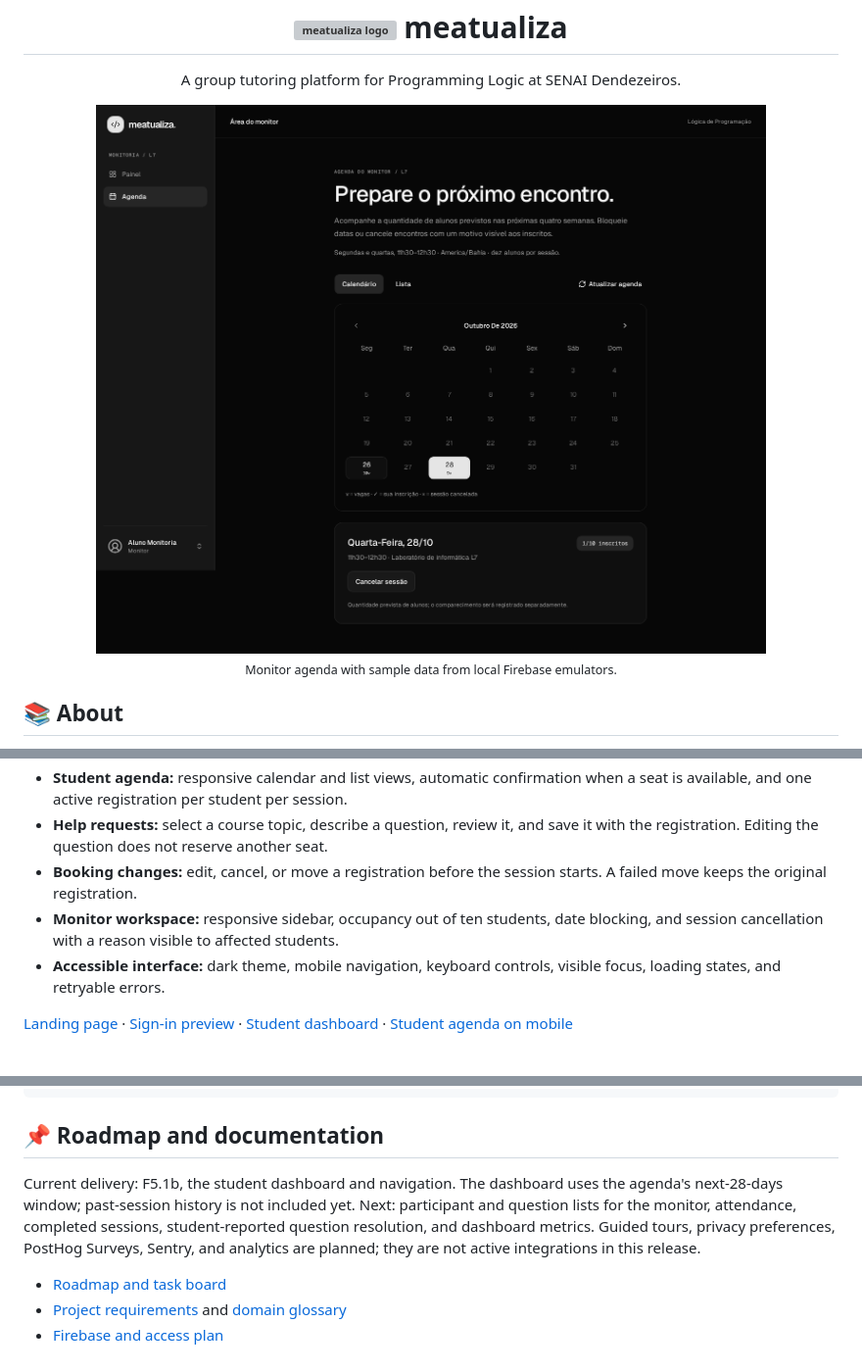
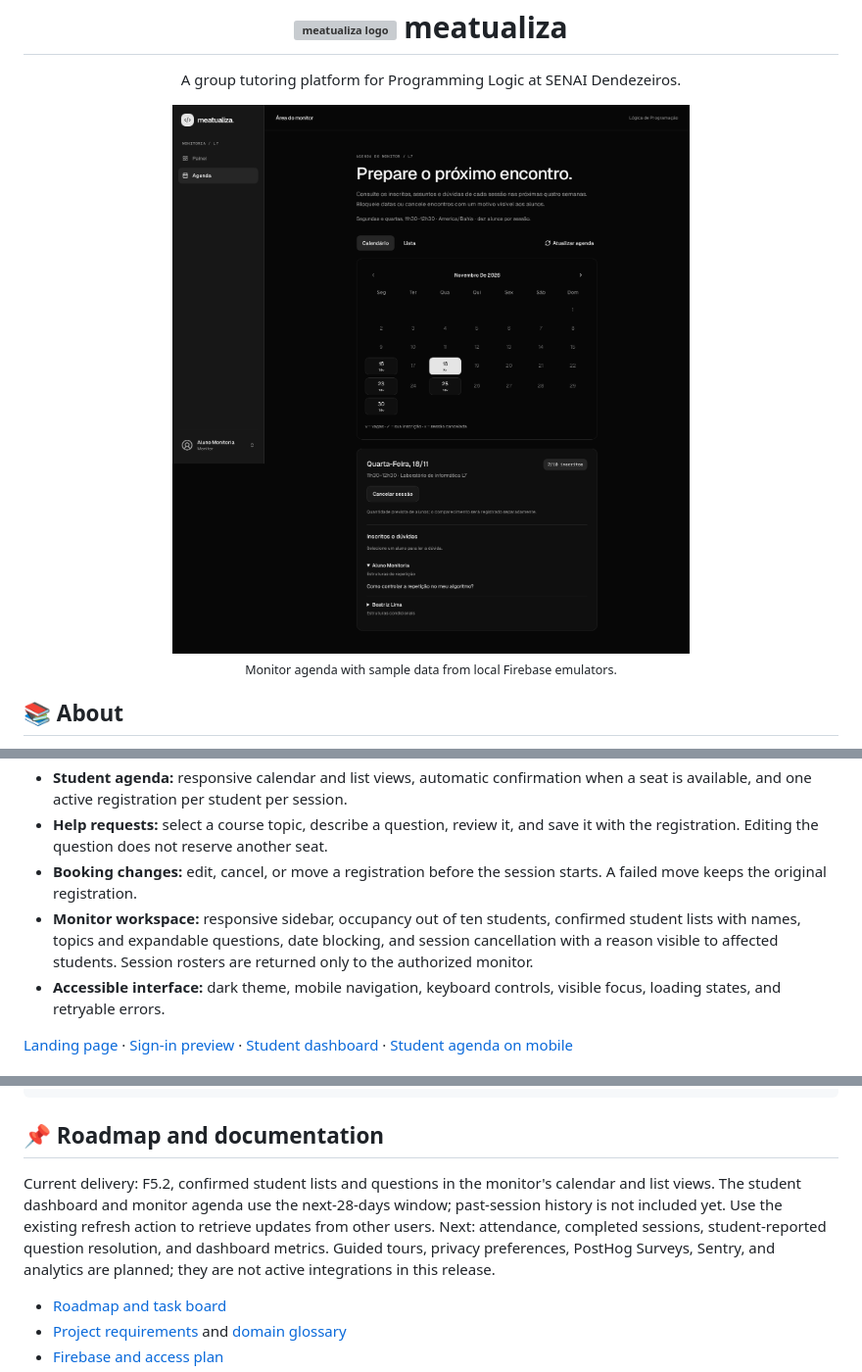
Before and after one commit to filipebteixeira98/meatualiza, a Markdown page: README.md, 3 parts joined by grey strips. Shown at 98% size. GitHub-like rendering; pictures changed too: docs/screenshots/f5-inscritos-monitor-desktop.png (added); grey boxes are pictures that could not be loaded.

Commit message:
feat(monitor): list session registrations and student questions

```diff
--- a/README.md
+++ b/README.md
@@ -4,7 +4,7 @@
     meatualiza
   </h1>
   <p>A group tutoring platform for Programming Logic at SENAI Dendezeiros.</p>
-  <img src="./docs/screenshots/f4-agenda-monitor-desktop.png" alt="Monitor calendar showing group session availability, occupancy, and cancellation controls" width="100%" />
+  <img src="./docs/screenshots/f5-inscritos-monitor-desktop.png" alt="Monitor calendar showing occupancy, enrolled students, topics, and a student's question" width="100%" />
   <p><sub>Monitor agenda with sample data from local Firebase emulators.</sub></p>
 </div>
 
@@ -26,7 +26,7 @@ Meatualiza helps students explain their questions, choose a course topic, and bo
 - **Student agenda:** responsive calendar and list views, automatic confirmation when a seat is available, and one active registration per student per session.
 - **Help requests:** select a course topic, describe a question, review it, and save it with the registration. Editing the question does not reserve another seat.
 - **Booking changes:** edit, cancel, or move a registration before the session starts. A failed move keeps the original registration.
-- **Monitor workspace:** responsive sidebar, occupancy out of ten students, date blocking, and session cancellation with a reason visible to affected students.
+- **Monitor workspace:** responsive sidebar, occupancy out of ten students, confirmed student lists with names, topics and expandable questions, date blocking, and session cancellation with a reason visible to affected students. Session rosters are returned only to the authorized monitor.
 - **Accessible interface:** dark theme, mobile navigation, keyboard controls, visible focus, loading states, and retryable errors.
 
 [Landing page](./docs/screenshots/landing-desktop.png) · [Sign-in preview](./docs/screenshots/auth-revamp-desktop.png) · [Student dashboard](./docs/screenshots/student-dashboard-desktop.png) · [Student agenda on mobile](./docs/screenshots/f4-agenda-aluno-mobile.png)
@@ -170,7 +170,7 @@ docs/screenshots/        # committed desktop and mobile previews
 
 ## 📌 Roadmap and documentation
 
-Current delivery: F5.1b, the student dashboard and navigation. The dashboard uses the agenda's next-28-days window; past-session history is not included yet. Next: participant and question lists for the monitor, attendance, completed sessions, student-reported question resolution, and dashboard metrics. Guided tours, privacy preferences, PostHog Surveys, Sentry, and analytics are planned; they are not active integrations in this release.
+Current delivery: F5.2, confirmed student lists and questions in the monitor's calendar and list views. The student dashboard and monitor agenda use the next-28-days window; past-session history is not included yet. Use the existing refresh action to retrieve updates from other users. Next: attendance, completed sessions, student-reported question resolution, and dashboard metrics. Guided tours, privacy preferences, PostHog Surveys, Sentry, and analytics are planned; they are not active integrations in this release.
 
 - [Roadmap and task board](./ROADMAP.md)
 - [Project requirements](./INSTRUCTIONS.md) and [domain glossary](./GLOSSARY.md)
```
Also changed, not shown: INSTRUCTIONS.md (+1 -1 lines), ROADMAP.md (+6 -4 lines), docs/screenshots/f5-inscritos-monitor-mobile.png (added), 6 other files.
